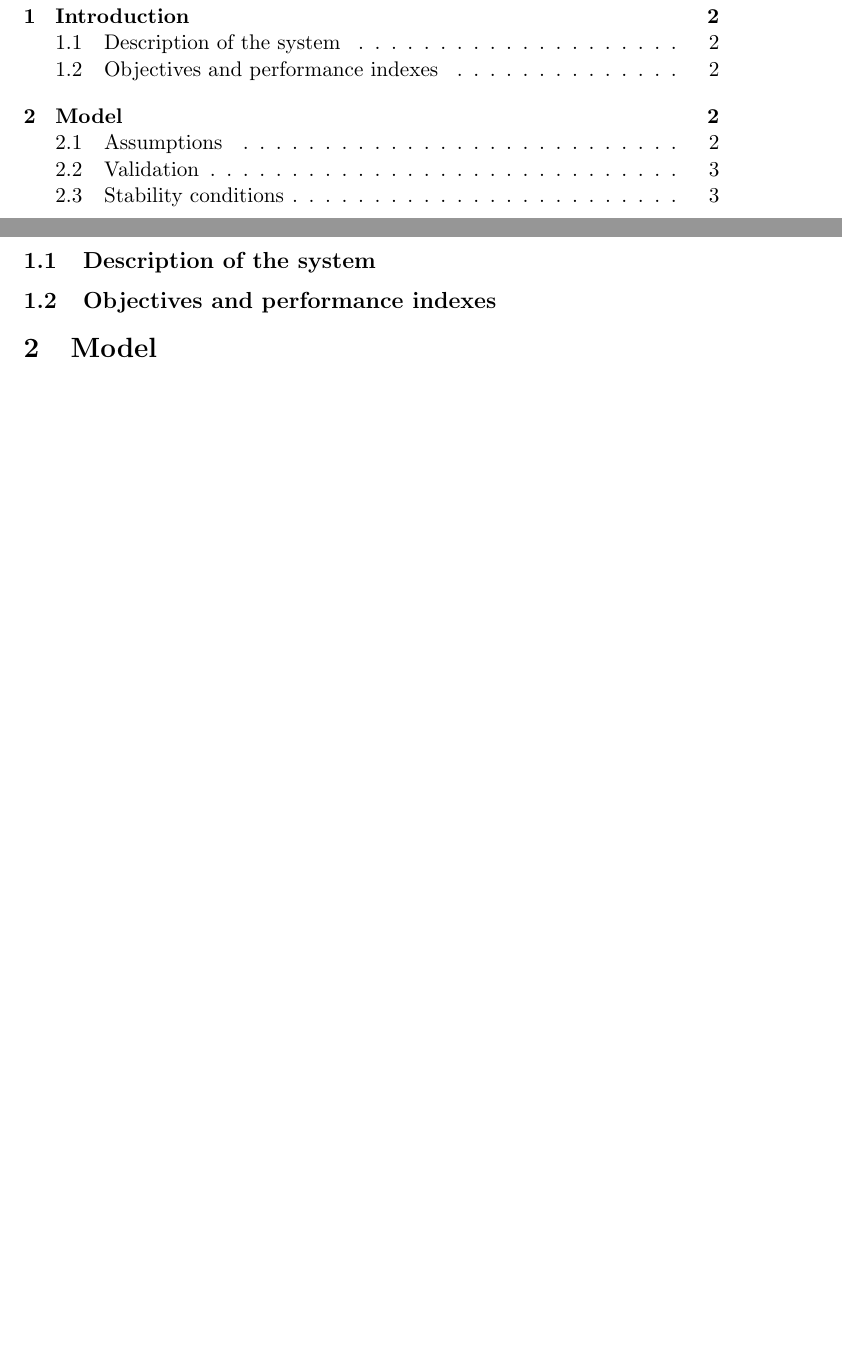
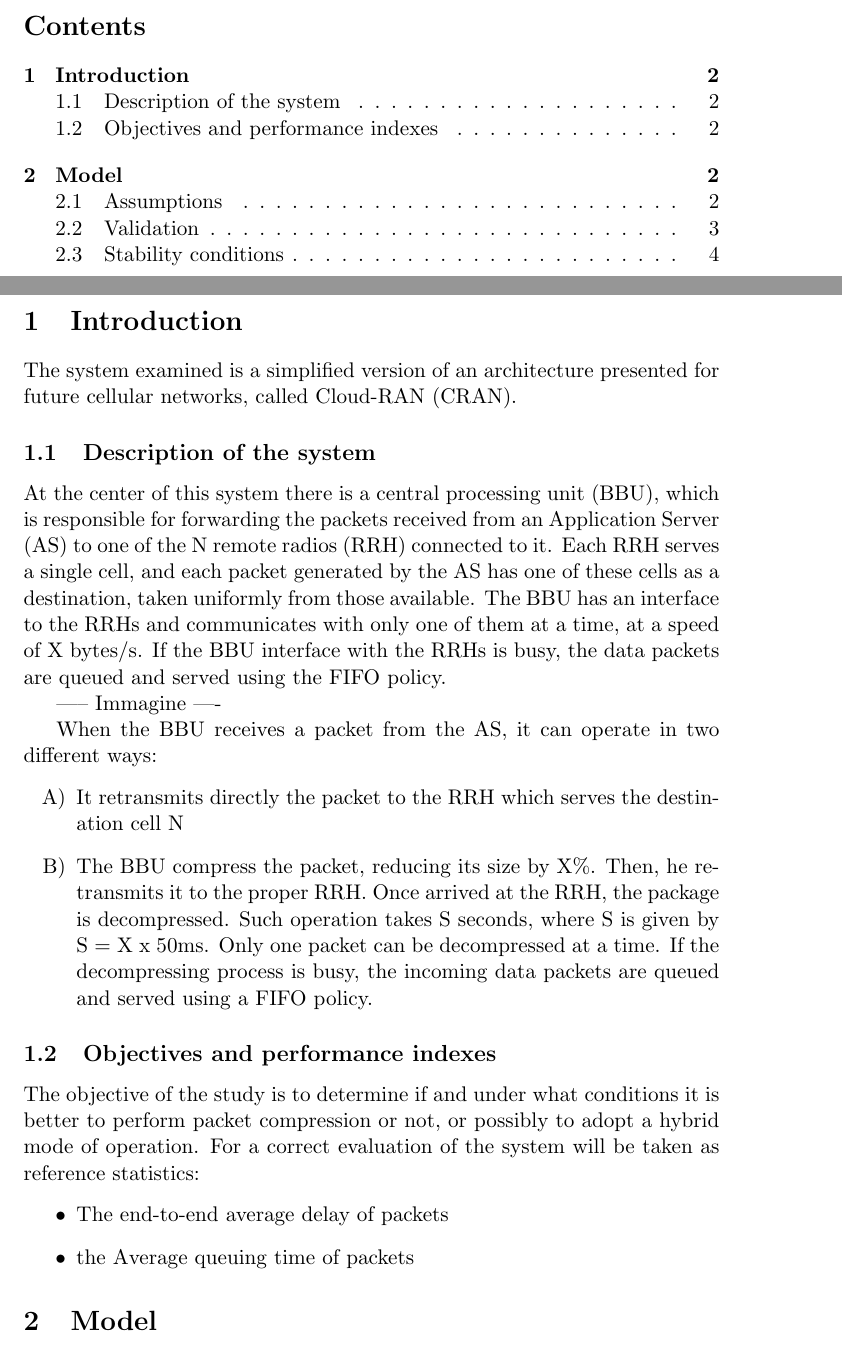
Before and after one commit to francescobarbarulo/cran, a LaTeX document (documentation/project.tex): two parts of pages 2 and 3 of 5, joined at a grey line, cut at the place of the change, the shorter picture padded with empty space. Compiled offline with pdfLaTeX.

Commit message:
Aggiunta Descrizione del sistema

```diff
--- a/documentation/project.tex
+++ b/documentation/project.tex
@@ -34,10 +34,27 @@
 \newpage
 
 \section{Introduction}
+The system examined is a simplified version of an architecture presented for future cellular networks, called Cloud-RAN (CRAN).
 
 \subsection{Description of the system}
+ At the center of this system there is a central processing unit (BBU), which is responsible for forwarding the packets received from an Application Server (AS) to one of the N remote radios (RRH) connected to it. Each RRH serves a single cell, and each packet generated by the AS has one of these cells as a destination, taken uniformly from those available. The BBU has an interface to the RRHs and communicates with only one of them at a time, at a speed of X bytes/s. If the BBU interface with the RRHs is busy, the data packets are queued and served using the FIFO policy.
+
+----- Immagine ----
+
+When the BBU receives a packet from the AS, it can operate in two different ways:
+\begin{itemize}
+	\item[A)]It retransmits directly the packet to the RRH which serves the destination cell N
+	\item[B)]The BBU compress the packet, reducing its size by X\%. Then, he retransmits it to the proper RRH. Once arrived at the RRH, the package is decompressed. Such operation takes S seconds, where S is given by S = X x 50ms. Only one packet can be decompressed at a time. If the decompressing process is busy, the incoming data packets are queued and served using a FIFO policy.
+\end{itemize}
 
 \subsection{Objectives and performance indexes}
+The objective of the study is to determine if and under what conditions it is better to perform packet compression or not, or possibly to adopt a hybrid mode of operation.
+For a correct evaluation of the system will be taken as reference statistics:
+\begin{itemize}
+	\item The end-to-end average delay of packets
+	\item the Average queuing time of packets
+\end{itemize}
+
 
 \section{Model}
 
```
Also changed, not shown: 1 other file.
